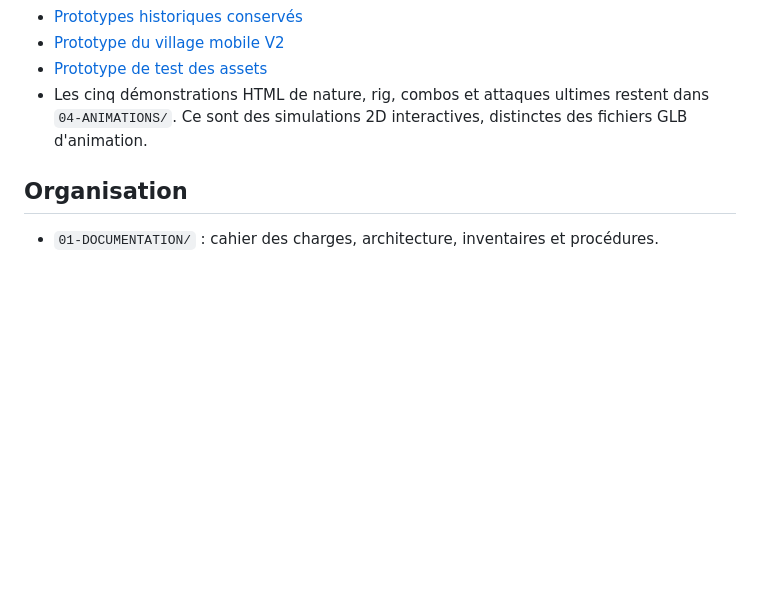
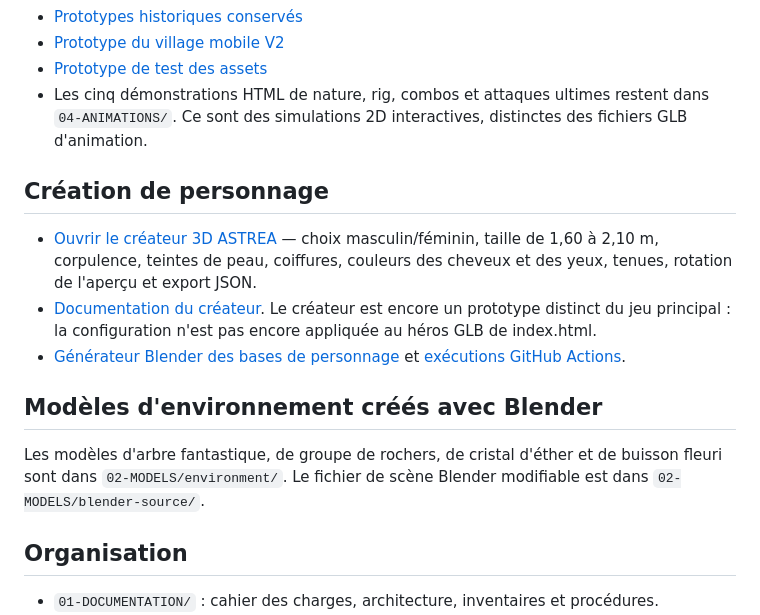
Before and after one commit to debsboni7-dot/ASTREA-REBORN, a Markdown page: README.md, the part around the change. GitHub-like rendering; blank space fills up the shorter version.

Commit message:
Document ASTREA character creator and Blender assets

```diff
--- a/README.md
+++ b/README.md
@@ -15,6 +15,14 @@ Le chargement des animations de marche, d'inactivité et d'attaque est tenté à
 - [Prototype du village mobile V2](./10-PROTOTYPES/legacy/ASTREA-MOBILE-VILLAGE-OPTIMISE-V2.html)
 - [Prototype de test des assets](./10-PROTOTYPES/legacy/ASTREA_ASSETS_TEST_CORRIGE.html)
 - Les cinq démonstrations HTML de nature, rig, combos et attaques ultimes restent dans `04-ANIMATIONS/`. Ce sont des simulations 2D interactives, distinctes des fichiers GLB d'animation.
+
+## Création de personnage
+- [Ouvrir le créateur 3D ASTREA](./08-UI/character-creator.html) — choix masculin/féminin, taille de 1,60 à 2,10 m, corpulence, teintes de peau, coiffures, couleurs des cheveux et des yeux, tenues, rotation de l'aperçu et export JSON.
+- [Documentation du créateur](./08-UI/CHARACTER-CREATOR.md). Le créateur est encore un prototype distinct du jeu principal : la configuration n'est pas encore appliquée au héros GLB de index.html.
+- [Générateur Blender des bases de personnage](./tools/create_character_bases.py) et [exécutions GitHub Actions](https://github.com/debsboni7-dot/ASTREA-REBORN/actions).
+
+## Modèles d'environnement créés avec Blender
+Les modèles d'arbre fantastique, de groupe de rochers, de cristal d'éther et de buisson fleuri sont dans `02-MODELS/environment/`. Le fichier de scène Blender modifiable est dans `02-MODELS/blender-source/`.
 
 ## Organisation
 - `01-DOCUMENTATION/` : cahier des charges, architecture, inventaires et procédures.
```
